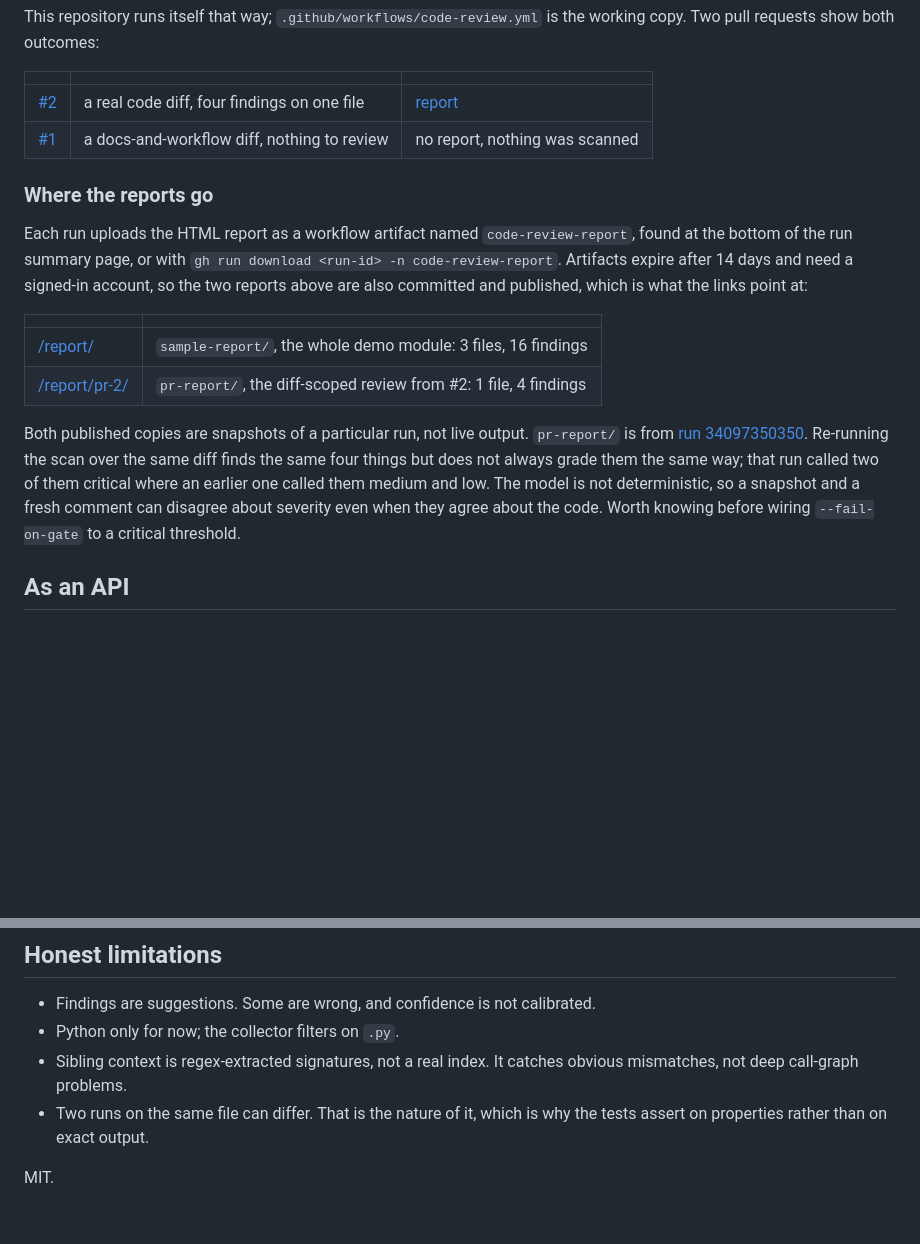
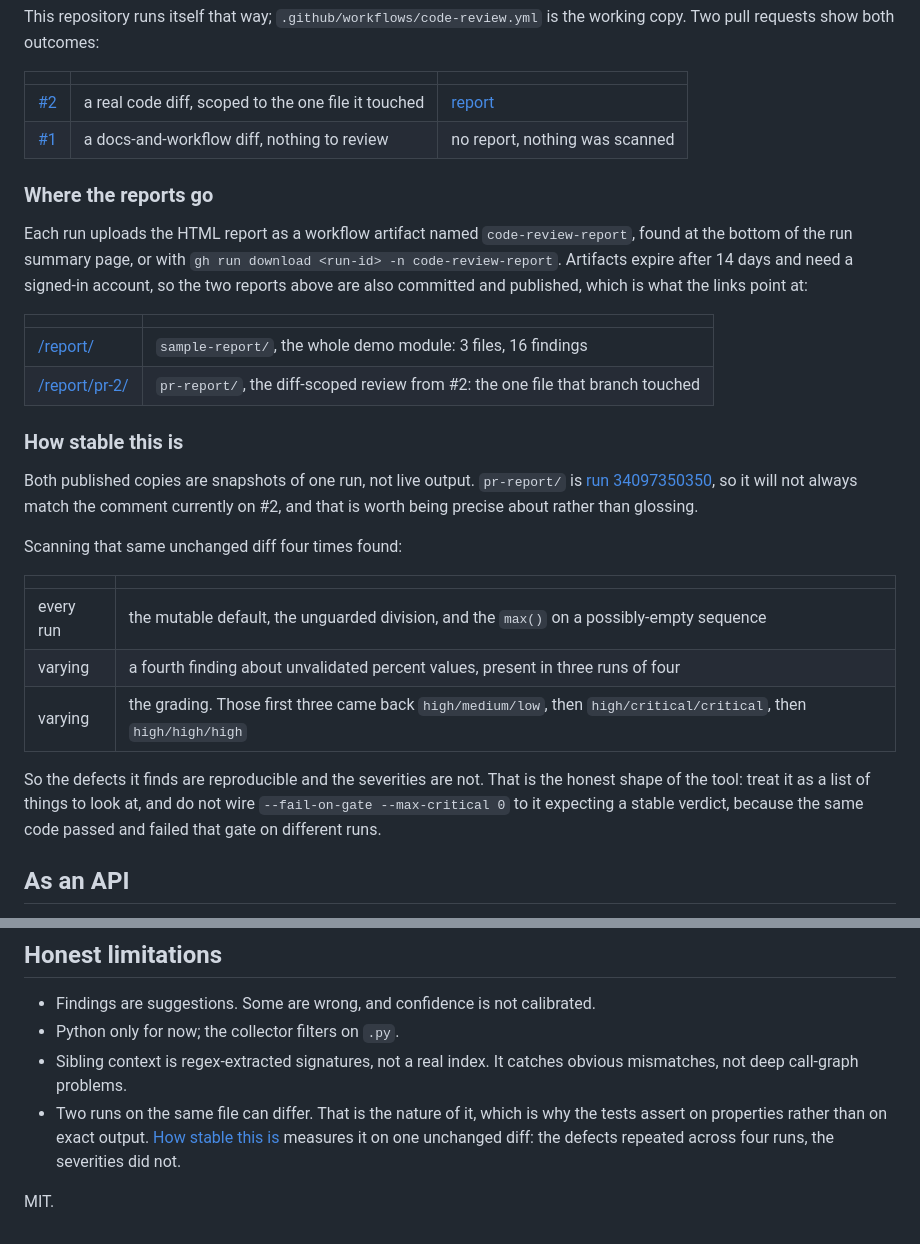
Before and after one commit to Priya123z/ai-code-review, a Markdown page: README.md, 2 parts joined by grey strips. Rendered like a GitHub page; blank space fills up the shorter version.

Commit message:
Say what the reviewer reproduces and what it does not
The README quoted a finding count for the linked pull request, which a later run
contradicted: the same unchanged diff came back with three findings instead of
four, and with all three graded high where an earlier run had said medium and
low. Asserting a count made the documentation wrong on its own example.

Scanning that diff four times, the three defects the page names were found every
time and nothing about the grading held still. The counts are gone from the
prose and the measurement is written down instead, including the part that
matters for CI: the same code has both passed and failed a zero-critical gate,
so --fail-on-gate should not be pointed at a critical threshold expecting a
stable verdict.

```diff
--- a/README.md
+++ b/README.md
@@ -106,7 +106,7 @@ working copy. Two pull requests show both outcomes:
 
 | | | |
 |---|---|---|
-| [#2](https://github.com/Priya123z/ai-code-review/pull/2) | a real code diff, four findings on one file | [report](https://priya123z.github.io/ai-code-review/report/pr-2/) |
+| [#2](https://github.com/Priya123z/ai-code-review/pull/2) | a real code diff, scoped to the one file it touched | [report](https://priya123z.github.io/ai-code-review/report/pr-2/) |
 | [#1](https://github.com/Priya123z/ai-code-review/pull/1) | a docs-and-workflow diff, nothing to review | no report, nothing was scanned |
 
 ### Where the reports go
@@ -120,17 +120,27 @@ published, which is what the links point at:
 | | |
 |---|---|
 | [/report/](https://priya123z.github.io/ai-code-review/report/) | `sample-report/`, the whole demo module: 3 files, 16 findings |
-| [/report/pr-2/](https://priya123z.github.io/ai-code-review/report/pr-2/) | `pr-report/`, the diff-scoped review from #2: 1 file, 4 findings |
+| [/report/pr-2/](https://priya123z.github.io/ai-code-review/report/pr-2/) | `pr-report/`, the diff-scoped review from #2: the one file that branch touched |
 
-Both published copies are snapshots of a particular run, not live output.
-`pr-report/` is from
-[run 34097350350](https://github.com/Priya123z/ai-code-review/actions/runs/34097350350).
-Re-running the scan over the same diff finds the same four things but does not
-always grade them the same way; that run called two of them critical where an
-earlier one called them medium and low. The model is not deterministic, so a
-snapshot and a fresh comment can disagree about severity even when they agree
-about the code. Worth knowing before wiring `--fail-on-gate` to a critical
-threshold.
+### How stable this is
+
+Both published copies are snapshots of one run, not live output. `pr-report/` is
+[run 34097350350](https://github.com/Priya123z/ai-code-review/actions/runs/34097350350),
+so it will not always match the comment currently on #2, and that is worth being
+precise about rather than glossing.
+
+Scanning that same unchanged diff four times found:
+
+| | |
+|---|---|
+| every run | the mutable default, the unguarded division, and the `max()` on a possibly-empty sequence |
+| varying | a fourth finding about unvalidated percent values, present in three runs of four |
+| varying | the grading. Those first three came back `high/medium/low`, then `high/critical/critical`, then `high/high/high` |
+
+So the defects it finds are reproducible and the severities are not. That is the
+honest shape of the tool: treat it as a list of things to look at, and do not
+wire `--fail-on-gate --max-critical 0` to it expecting a stable verdict, because
+the same code passed and failed that gate on different runs.
 
 ## As an API
 
@@ -251,6 +261,8 @@ malformed model output being dropped without sinking the rest of the file.
 - Sibling context is regex-extracted signatures, not a real index. It catches
   obvious mismatches, not deep call-graph problems.
 - Two runs on the same file can differ. That is the nature of it, which is why
-  the tests assert on properties rather than on exact output.
+  the tests assert on properties rather than on exact output. [How stable this
+  is](#how-stable-this-is) measures it on one unchanged diff: the defects
+  repeated across four runs, the severities did not.
 
 MIT.
```
